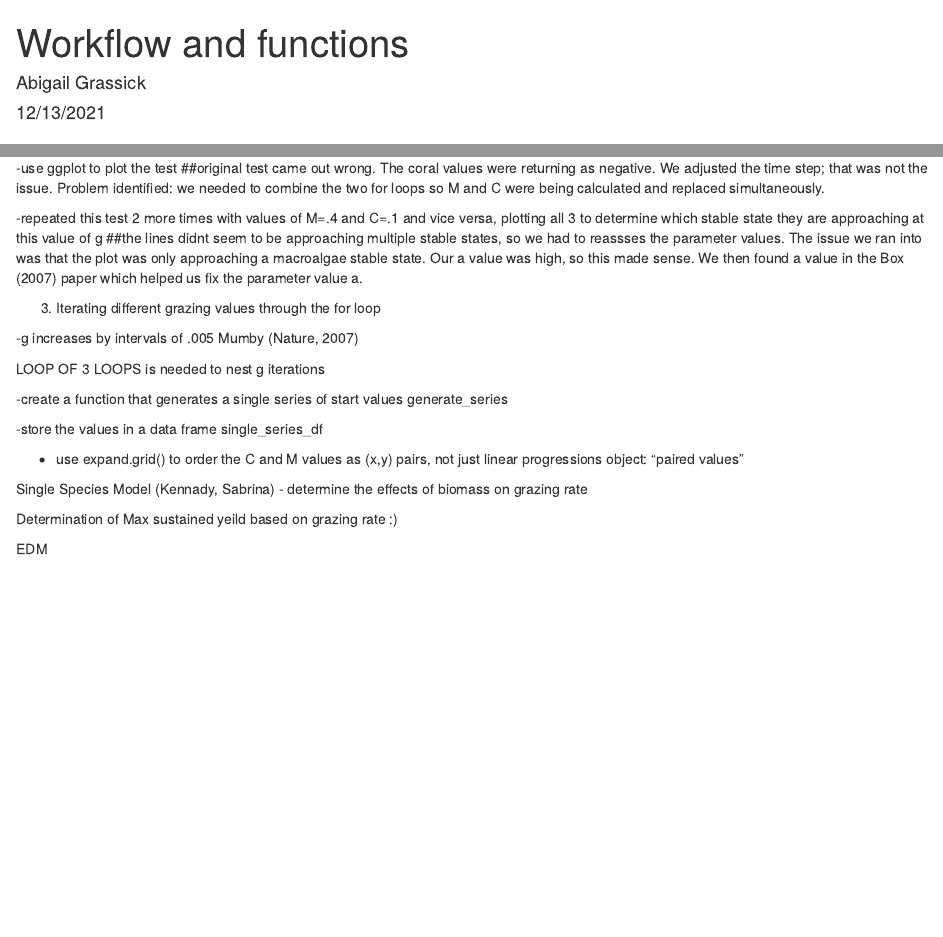
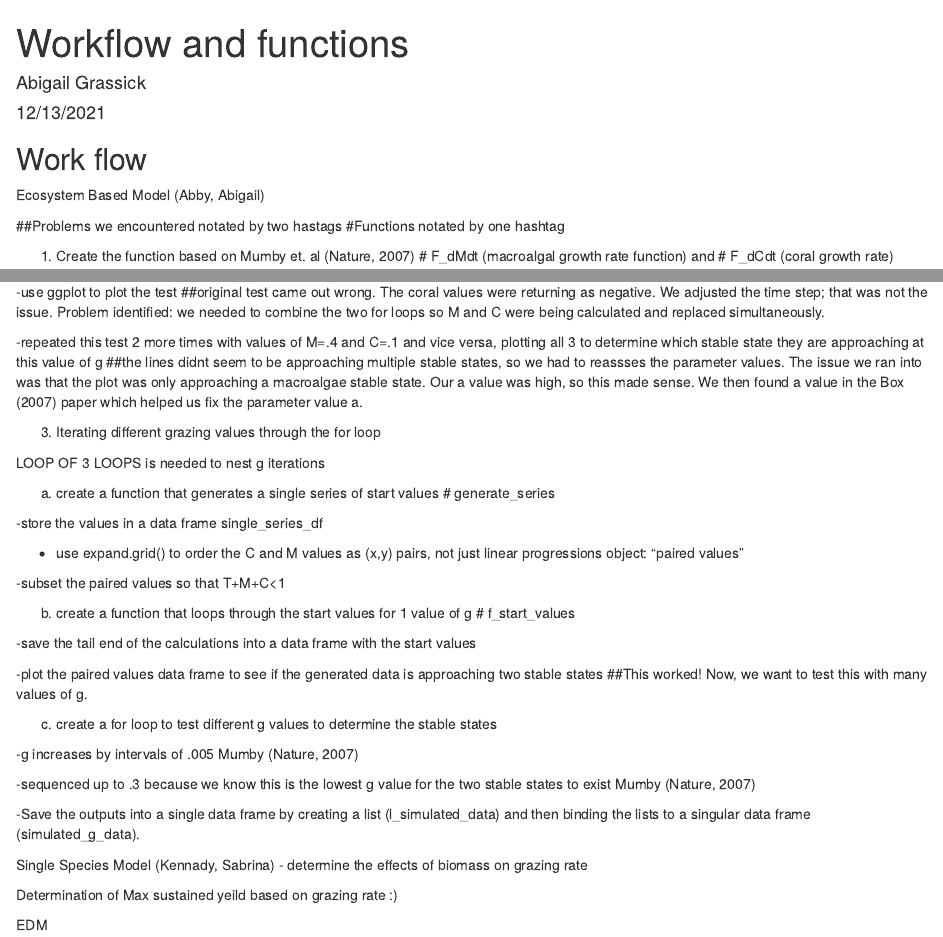
Before and after one commit to Abigra/ParrotFish, an R Markdown document (FinalMarkdown.Rmd): the page in a window 1100 px wide, from its top, and a second part further down, joined at a grey line. Rendered offline with R 4.5, knitr and Pandoc, with nearby package versions.

Commit message:
Work Flow day 3

```diff
--- a/FinalMarkdown.Rmd
+++ b/FinalMarkdown.Rmd
@@ -12,12 +12,14 @@ knitr::opts_chunk$set(echo = TRUE)
 ## Work flow
 Ecosystem Based Model (Abby, Abigail)
 
+##Problems we encountered notated by two hastags
+#Functions notated by one hashtag
 
 
 1. Create the function based on
   Mumby et. al (Nature, 2007)
-    F_dMdt (macroalgal growth rate function) and
-    F_dCdt (coral growth rate)
+#    F_dMdt (macroalgal growth rate function) and
+#    F_dCdt (coral growth rate)
 
 2. Create for Loop to simulate the function, conducting a test first
 
@@ -45,19 +47,38 @@ Ecosystem Based Model (Abby, Abigail)
 
 3. Iterating different grazing values through the for loop
 
-  -g increases by intervals of .005
-  Mumby (Nature, 2007)
-
   LOOP OF 3 LOOPS is needed to nest g iterations
 
-  -create a function that generates a single series of start values
-    generate_series
+  a. create a function that generates a single series of start values
+#    generate_series
 
   -store the values in a data frame
     single_series_df
 
   - use expand.grid() to order the C and M values as (x,y) pairs, not just linear progressions
     object: "paired values"
+
+  -subset the paired values so that T+M+C<1
+
+  b. create a function that loops through the start values for 1 value of g
+#    f_start_values
+
+  -save the tail end of the calculations into a data frame with the start values
+
+  -plot the paired values data frame to see if the generated data is approaching two stable states
+##This worked! Now, we want to test this with many values of g.
+
+  c. create a for loop to test different g values to determine the stable states
+
+  -g increases by intervals of .005
+  Mumby (Nature, 2007)
+
+  -sequenced up to .3 because we know this is the lowest g value for the two stable states to exist
+   Mumby (Nature, 2007)
+
+  -Save the outputs into a single data frame by creating a list (l_simulated_data) and then binding the lists to a singular data frame (simulated_g_data).
+
+
 
 
 Single Species Model (Kennady, Sabrina)
```
Also changed, not shown: FinalMarkdown.Rmd (2 more changed lines).
